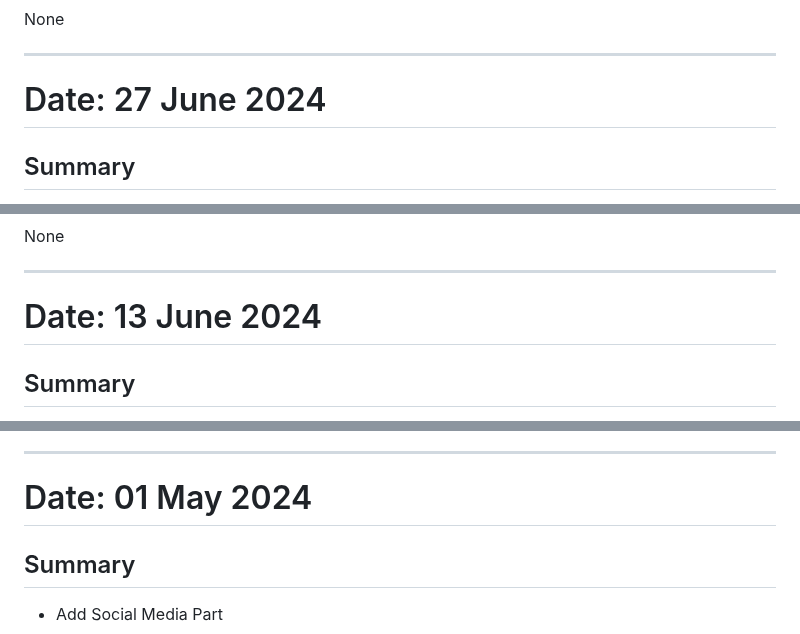
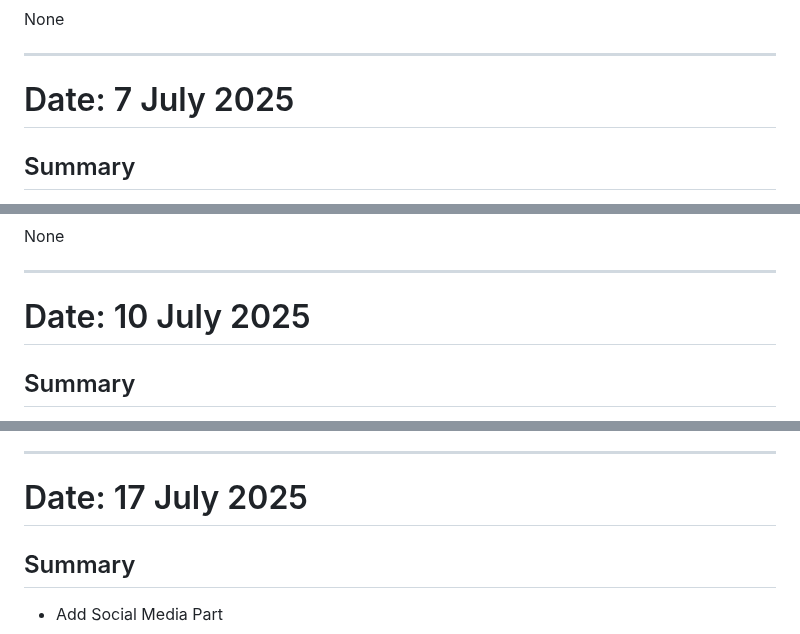
Before and after one commit to jasonapp2244/Soolmate, a Markdown page: README.md, 3 parts joined by grey strips. Drawn GitHub-style.

```diff
--- a/README.md
+++ b/README.md
@@ -686,7 +686,7 @@ None
 
 ----------------------------------------------------------------------------------------------------
 
-# Date: 27 June 2024
+# Date: 7 July 2025
 
 ## Summary
 
@@ -741,7 +741,7 @@ None
 
 ----------------------------------------------------------------------------------------------------
 
-# Date: 13 June 2024
+# Date: 10 July 2025
 
 ## Summary
 
@@ -940,7 +940,7 @@ None
 
 ----------------------------------------------------------------------------------------------------
 
-# Date: 01 May 2024
+# Date: 17 July 2025
 
 ## Summary
 
```
Also changed, not shown: other parts of README.md (+3 -3 lines).
